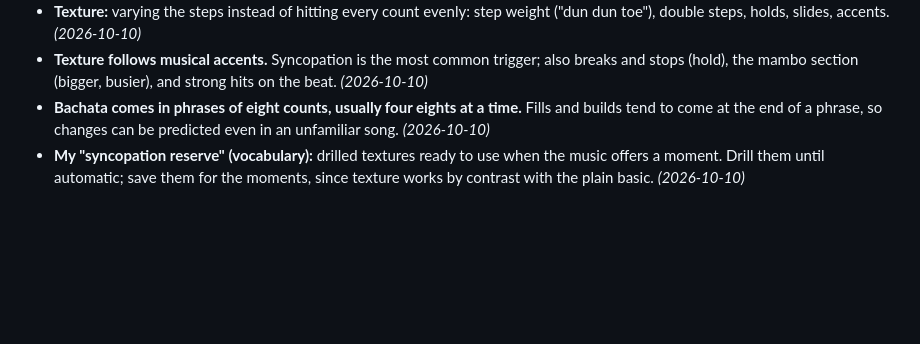
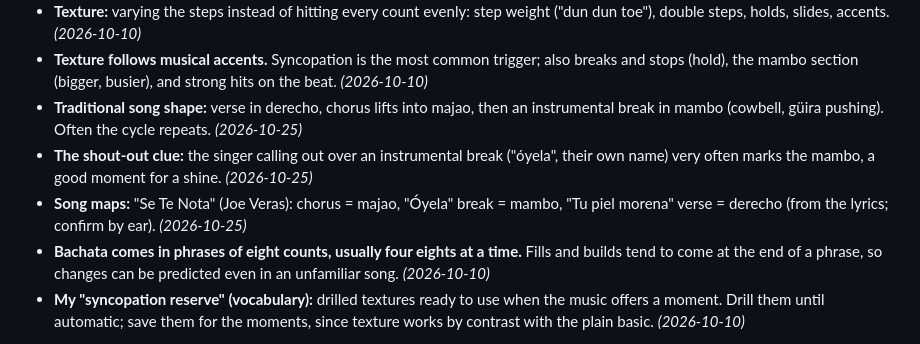
Before and after one commit to gaomengen/bachata-trainer, a Markdown page: journal/KNOWLEDGE.md, the part around the change. Rendered like a GitHub page; blank space fills up the shorter version.

```diff
--- a/journal/KNOWLEDGE.md
+++ b/journal/KNOWLEDGE.md
@@ -133,6 +133,15 @@ refines a point, the point gets updated, not duplicated.
 - **Texture follows musical accents.** Syncopation is the most common trigger; also
   breaks and stops (hold), the mambo section (bigger, busier), and strong hits on the
   beat. *(2026-10-10)*
+- **Traditional song shape:** verse in derecho, chorus lifts into majao, then an
+  instrumental break in mambo (cowbell, güira pushing). Often the cycle repeats.
+  *(2026-10-25)*
+- **The shout-out clue:** the singer calling out over an instrumental break ("óyela",
+  their own name) very often marks the mambo, a good moment for a shine.
+  *(2026-10-25)*
+- **Song maps:** "Se Te Nota" (Joe Veras): chorus = majao, "Óyela" break = mambo,
+  "Tu piel morena" verse = derecho (from the lyrics; confirm by ear).
+  *(2026-10-25)*
 - **Bachata comes in phrases of eight counts, usually four eights at a time.** Fills
   and builds tend to come at the end of a phrase, so changes can be predicted even
   in an unfamiliar song. *(2026-10-10)*
```
Also changed, not shown: journal/JOURNAL.md (+29 -0 lines).
